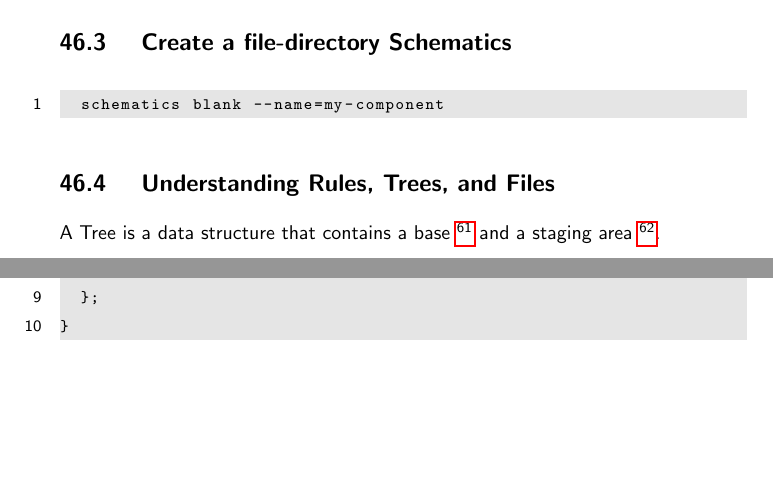
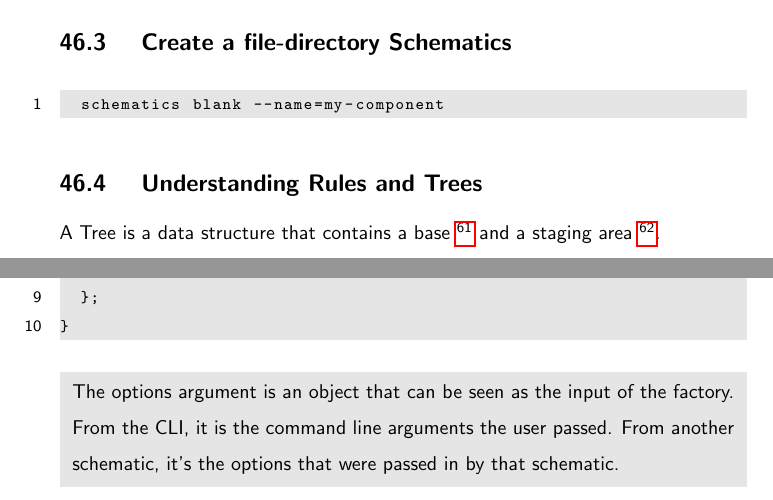
Before and after one commit to razroo/angular-content, a LaTeX document (main.tex, which reads schematics/schematics.tex): two parts of pages 133 and 134 of 134, joined at a grey line, cut so that both start at the same text, the shorter picture padded with empty space. Compiled offline with pdfLaTeX.

Commit message:
Add a mybox for  rules and trees. Update subsection for chapter.

```diff
--- a/schematics/schematics.tex
+++ b/schematics/schematics.tex
@@ -22,7 +22,7 @@ spent on project for current developers.
   schematics blank --name=my-component
 \end{lstlisting}
 
-\subsection{ Understanding Rules, Trees, and Files }
+\subsection{ Understanding Rules and Trees }
 A Tree is a data structure that contains a base \footnote{A set of files that already exists}
 and a staging area \footnote{A list of changes to be applied to the base}.
 
@@ -43,3 +43,9 @@ export function nwrlDirectory(options: any): Rule {
   };
 }
 \end{lstlisting}
+
+\mybox{
+The options argument is an object that can be seen as the input of the factory.
+From the CLI, it is the command line arguments the user passed. From another
+schematic, it’s the options that were passed in by that schematic.
+}
```
